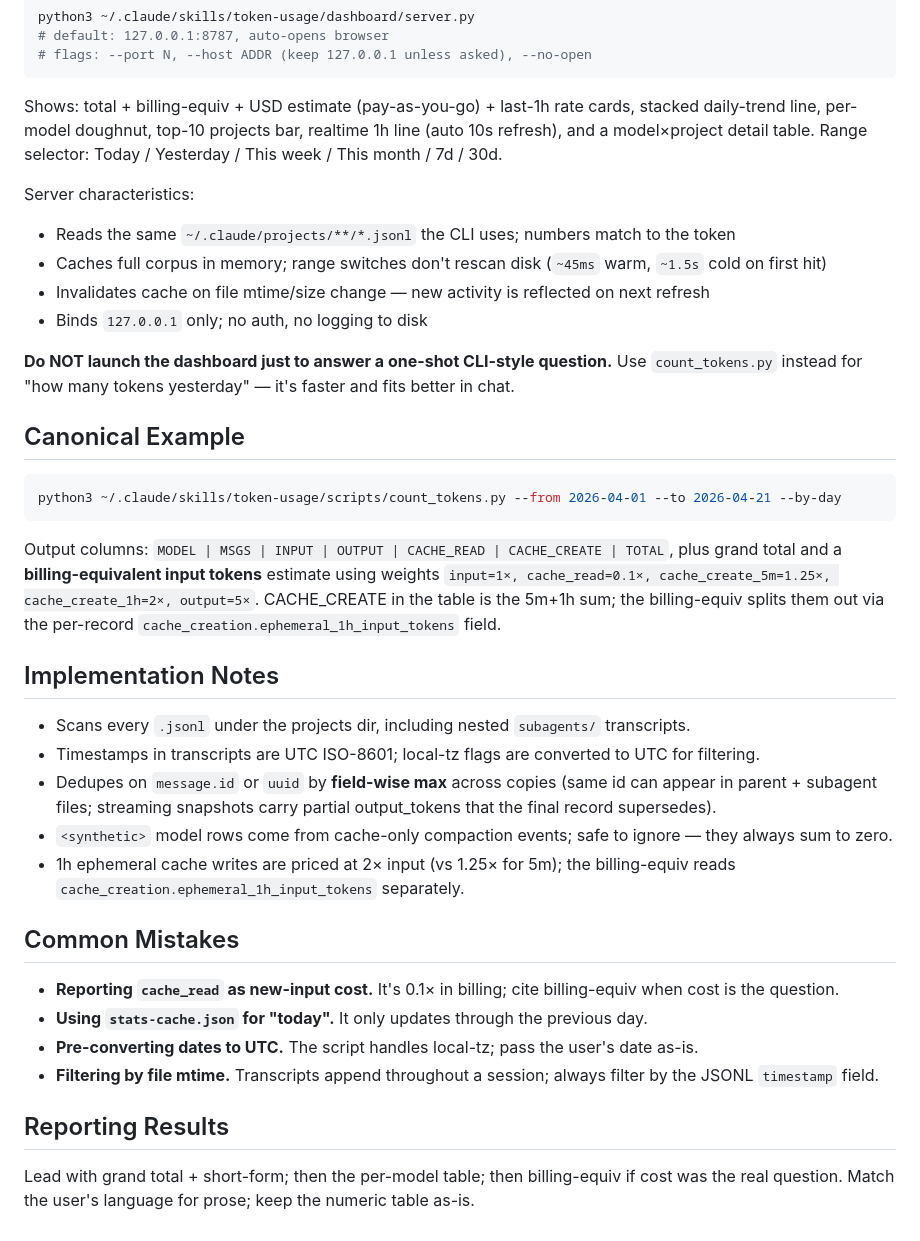
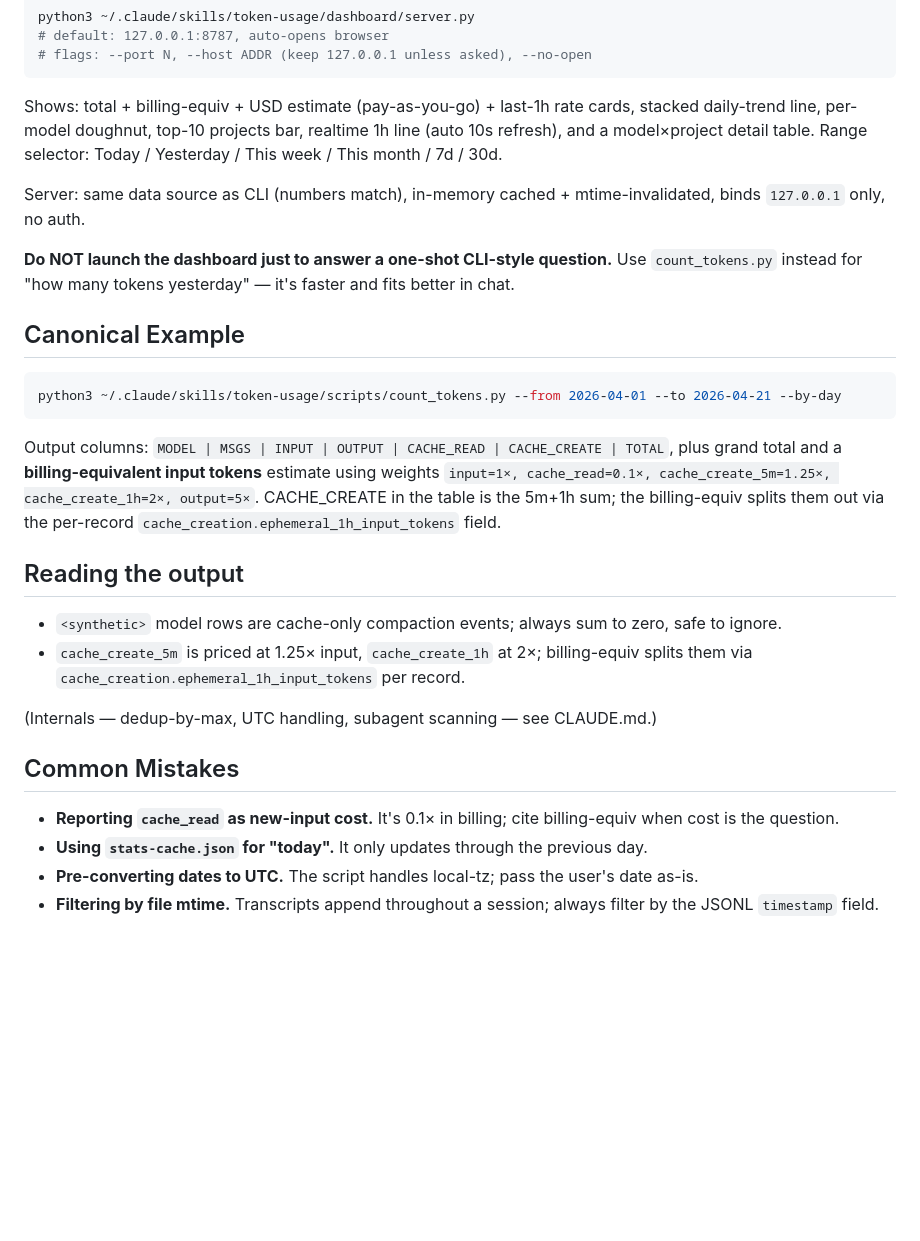
Before and after one commit to WholeNightCoding/token-usage, a Markdown page: SKILL.md, the part around the change. GitHub-like rendering; blank space fills up the shorter version.

Commit message:
docs(skill): trim SKILL.md per superpowers:writing-skills standards
- "Server characteristics" 4-bullet block compressed to 1 sentence
- "Implementation Notes" pruned: kept only output-affecting facts
  (<synthetic> rows, 5m vs 1h cache pricing). Internals like dedup-by-max,
  UTC handling, subagent scanning belong in CLAUDE.md
- Renamed remaining section "Reading the output" (was the noise-y
  "Implementation Notes" header)
- Dropped "Reporting Results" prose-style section (output formatting belongs
  in user prefs / CLAUDE.md, not in skill docs that load every session)

Net: 777 → 653 words (target <500 still over but closer).

Co-Authored-By: Claude Opus 4.7 (1M context) <noreply@anthropic.com>

```diff
--- a/SKILL.md
+++ b/SKILL.md
@@ -51,11 +51,7 @@ python3 ~/.claude/skills/token-usage/dashboard/server.py
 
 Shows: total + billing-equiv + USD estimate (pay-as-you-go) + last-1h rate cards, stacked daily-trend line, per-model doughnut, top-10 projects bar, realtime 1h line (auto 10s refresh), and a model×project detail table. Range selector: Today / Yesterday / This week / This month / 7d / 30d.
 
-Server characteristics:
-- Reads the same `~/.claude/projects/**/*.jsonl` the CLI uses; numbers match to the token
-- Caches full corpus in memory; range switches don't rescan disk (`~45ms` warm, `~1.5s` cold on first hit)
-- Invalidates cache on file mtime/size change — new activity is reflected on next refresh
-- Binds `127.0.0.1` only; no auth, no logging to disk
+Server: same data source as CLI (numbers match), in-memory cached + mtime-invalidated, binds `127.0.0.1` only, no auth.
 
 **Do NOT launch the dashboard just to answer a one-shot CLI-style question.** Use `count_tokens.py` instead for "how many tokens yesterday" — it's faster and fits better in chat.
 
@@ -67,13 +63,12 @@ python3 ~/.claude/skills/token-usage/scripts/count_tokens.py --from 2026-04-01 -
 
 Output columns: `MODEL | MSGS | INPUT | OUTPUT | CACHE_READ | CACHE_CREATE | TOTAL`, plus grand total and a **billing-equivalent input tokens** estimate using weights `input=1×, cache_read=0.1×, cache_create_5m=1.25×, cache_create_1h=2×, output=5×`. CACHE_CREATE in the table is the 5m+1h sum; the billing-equiv splits them out via the per-record `cache_creation.ephemeral_1h_input_tokens` field.
 
-## Implementation Notes
+## Reading the output
 
-- Scans every `.jsonl` under the projects dir, including nested `subagents/` transcripts.
-- Timestamps in transcripts are UTC ISO-8601; local-tz flags are converted to UTC for filtering.
-- Dedupes on `message.id` or `uuid` by **field-wise max** across copies (same id can appear in parent + subagent files; streaming snapshots carry partial output_tokens that the final record supersedes).
-- `<synthetic>` model rows come from cache-only compaction events; safe to ignore — they always sum to zero.
-- 1h ephemeral cache writes are priced at 2× input (vs 1.25× for 5m); the billing-equiv reads `cache_creation.ephemeral_1h_input_tokens` separately.
+- `<synthetic>` model rows are cache-only compaction events; always sum to zero, safe to ignore.
+- `cache_create_5m` is priced at 1.25× input, `cache_create_1h` at 2×; billing-equiv splits them via `cache_creation.ephemeral_1h_input_tokens` per record.
+
+(Internals — dedup-by-max, UTC handling, subagent scanning — see CLAUDE.md.)
 
 ## Common Mistakes
 
@@ -81,7 +76,3 @@ Output columns: `MODEL | MSGS | INPUT | OUTPUT | CACHE_READ | CACHE_CREATE | TOT
 - **Using `stats-cache.json` for "today".** It only updates through the previous day.
 - **Pre-converting dates to UTC.** The script handles local-tz; pass the user's date as-is.
 - **Filtering by file mtime.** Transcripts append throughout a session; always filter by the JSONL `timestamp` field.
-
-## Reporting Results
-
-Lead with grand total + short-form; then the per-model table; then billing-equiv if cost was the real question. Match the user's language for prose; keep the numeric table as-is.
```
